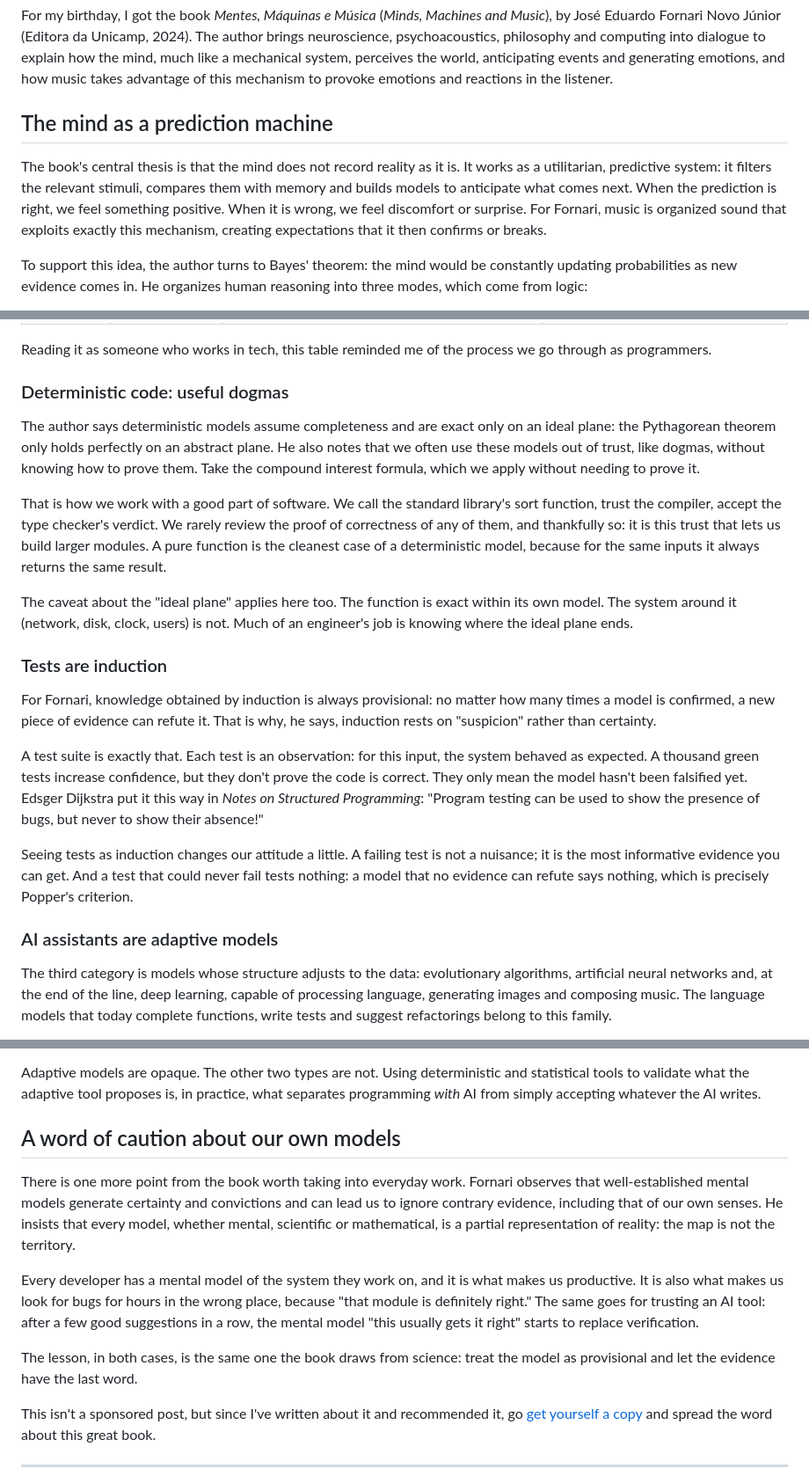
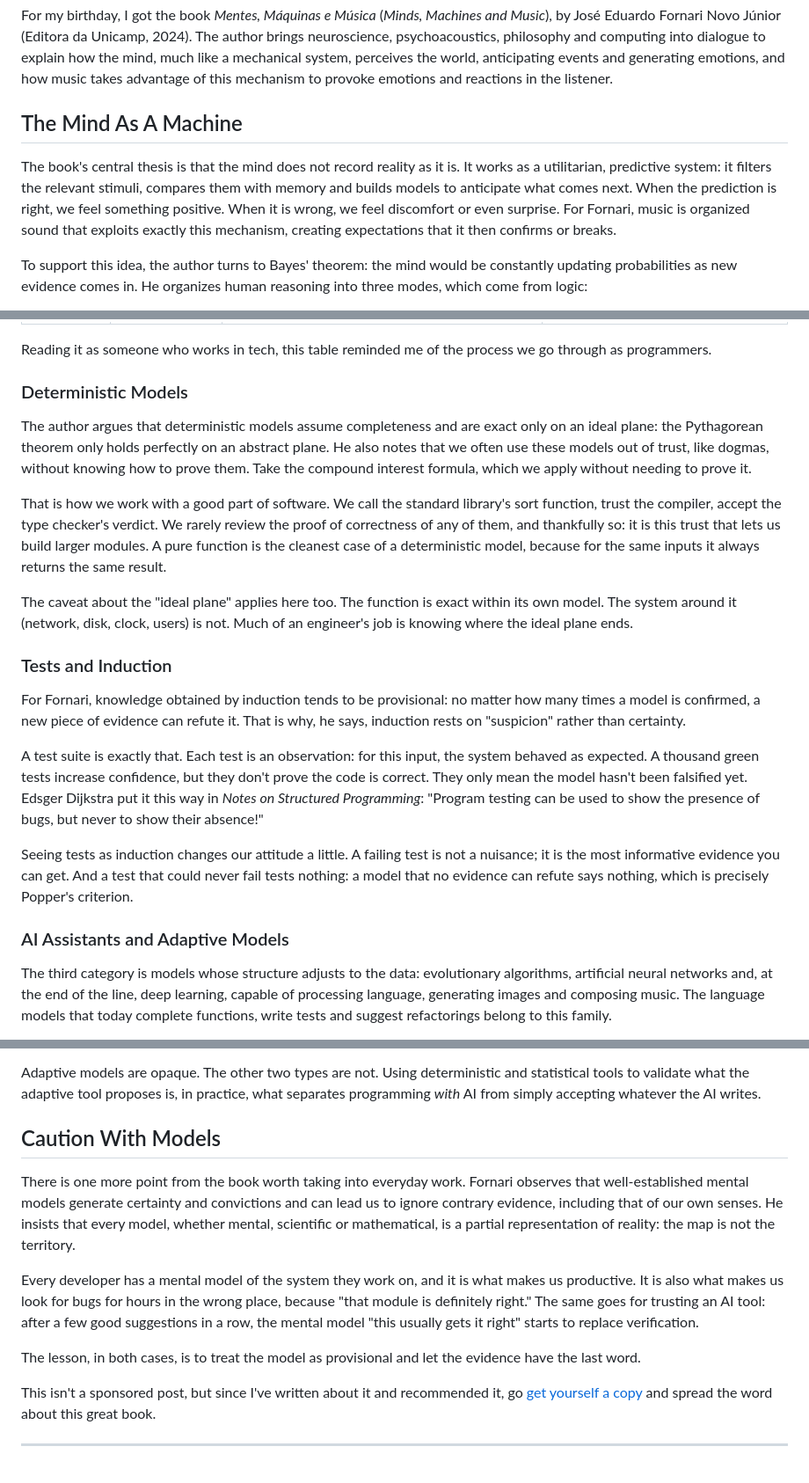
Before and after one commit to cefasgarciapereira/portifolio, a Markdown page: content/blog/deduction-induction-abduction-programming-with-ai.md, 3 parts joined by grey strips. Shown at 88% size. Rendered like a GitHub page.

```diff
--- a/content/blog/deduction-induction-abduction-programming-with-ai.md
+++ b/content/blog/deduction-induction-abduction-programming-with-ai.md
@@ -17,9 +17,9 @@ translation: deducao-inducao-abducao-programar-com-ia
 
 For my birthday, I got the book *Mentes, Máquinas e Música* (*Minds, Machines and Music*), by José Eduardo Fornari Novo Júnior (Editora da Unicamp, 2024). The author brings neuroscience, psychoacoustics, philosophy and computing into dialogue to explain how the mind, much like a mechanical system, perceives the world, anticipating events and generating emotions, and how music takes advantage of this mechanism to provoke emotions and reactions in the listener.
 
-## The mind as a prediction machine
+## The Mind As A Machine
 
-The book's central thesis is that the mind does not record reality as it is. It works as a utilitarian, predictive system: it filters the relevant stimuli, compares them with memory and builds models to anticipate what comes next. When the prediction is right, we feel something positive. When it is wrong, we feel discomfort or surprise. For Fornari, music is organized sound that exploits exactly this mechanism, creating expectations that it then confirms or breaks.
+The book's central thesis is that the mind does not record reality as it is. It works as a utilitarian, predictive system: it filters the relevant stimuli, compares them with memory and builds models to anticipate what comes next. When the prediction is right, we feel something positive. When it is wrong, we feel discomfort or even surprise. For Fornari, music is organized sound that exploits exactly this mechanism, creating expectations that it then confirms or breaks.
 
 To support this idea, the author turns to Bayes' theorem: the mind would be constantly updating probabilities as new evidence comes in. He organizes human reasoning into three modes, which come from logic:
 
@@ -45,23 +45,23 @@ Fornari carries this classification over to formal, mathematical and computation
 
 Reading it as someone who works in tech, this table reminded me of the process we go through as programmers.
 
-### Deterministic code: useful dogmas
+### Deterministic Models
 
-The author says deterministic models assume completeness and are exact only on an ideal plane: the Pythagorean theorem only holds perfectly on an abstract plane. He also notes that we often use these models out of trust, like dogmas, without knowing how to prove them. Take the compound interest formula, which we apply without needing to prove it.
+The author argues that deterministic models assume completeness and are exact only on an ideal plane: the Pythagorean theorem only holds perfectly on an abstract plane. He also notes that we often use these models out of trust, like dogmas, without knowing how to prove them. Take the compound interest formula, which we apply without needing to prove it.
 
 That is how we work with a good part of software. We call the standard library's sort function, trust the compiler, accept the type checker's verdict. We rarely review the proof of correctness of any of them, and thankfully so: it is this trust that lets us build larger modules. A pure function is the cleanest case of a deterministic model, because for the same inputs it always returns the same result.
 
 The caveat about the "ideal plane" applies here too. The function is exact within its own model. The system around it (network, disk, clock, users) is not. Much of an engineer's job is knowing where the ideal plane ends.
 
-### Tests are induction
+### Tests and Induction
 
-For Fornari, knowledge obtained by induction is always provisional: no matter how many times a model is confirmed, a new piece of evidence can refute it. That is why, he says, induction rests on "suspicion" rather than certainty.
+For Fornari, knowledge obtained by induction tends to be provisional: no matter how many times a model is confirmed, a new piece of evidence can refute it. That is why, he says, induction rests on "suspicion" rather than certainty.
 
 A test suite is exactly that. Each test is an observation: for this input, the system behaved as expected. A thousand green tests increase confidence, but they don't prove the code is correct. They only mean the model hasn't been falsified yet. Edsger Dijkstra put it this way in *Notes on Structured Programming*: "Program testing can be used to show the presence of bugs, but never to show their absence!"
 
 Seeing tests as induction changes our attitude a little. A failing test is not a nuisance; it is the most informative evidence you can get. And a test that could never fail tests nothing: a model that no evidence can refute says nothing, which is precisely Popper's criterion.
 
-### AI assistants are adaptive models
+### AI Assistants and Adaptive Models
 
 The third category is models whose structure adjusts to the data: evolutionary algorithms, artificial neural networks and, at the end of the line, deep learning, capable of processing language, generating images and composing music. The language models that today complete functions, write tests and suggest refactorings belong to this family.
 
@@ -87,13 +87,13 @@ A suggestion from an AI assistant has the shape of an abductive hypothesis: "giv
 
 Adaptive models are opaque. The other two types are not. Using deterministic and statistical tools to validate what the adaptive tool proposes is, in practice, what separates programming *with* AI from simply accepting whatever the AI writes.
 
-## A word of caution about our own models
+## Caution With Models
 
 There is one more point from the book worth taking into everyday work. Fornari observes that well-established mental models generate certainty and convictions and can lead us to ignore contrary evidence, including that of our own senses. He insists that every model, whether mental, scientific or mathematical, is a partial representation of reality: the map is not the territory.
 
 Every developer has a mental model of the system they work on, and it is what makes us productive. It is also what makes us look for bugs for hours in the wrong place, because "that module is definitely right." The same goes for trusting an AI tool: after a few good suggestions in a row, the mental model "this usually gets it right" starts to replace verification.
 
-The lesson, in both cases, is the same one the book draws from science: treat the model as provisional and let the evidence have the last word.
+The lesson, in both cases, is to treat the model as provisional and let the evidence have the last word.
 
 This isn't a sponsored post, but since I've written about it and recommended it, go [get yourself a copy](https://loja.editoraunicamp.com.br/musica/mentes-maquinas-e-musica-consideracoes-interdisciplinares-sobre-a-ciencia-a-tecnologia-e-a-arte-da-comunicacao-expressiva-musical-717/p) and spread the word about this great book.
 
```
Also changed, not shown: other parts of content/blog/deduction-induction-abduction-programming-with-ai.md (+2 -2 lines), content/blog/deducao-inducao-abducao-programar-com-ia.md (+11 -11 lines).
